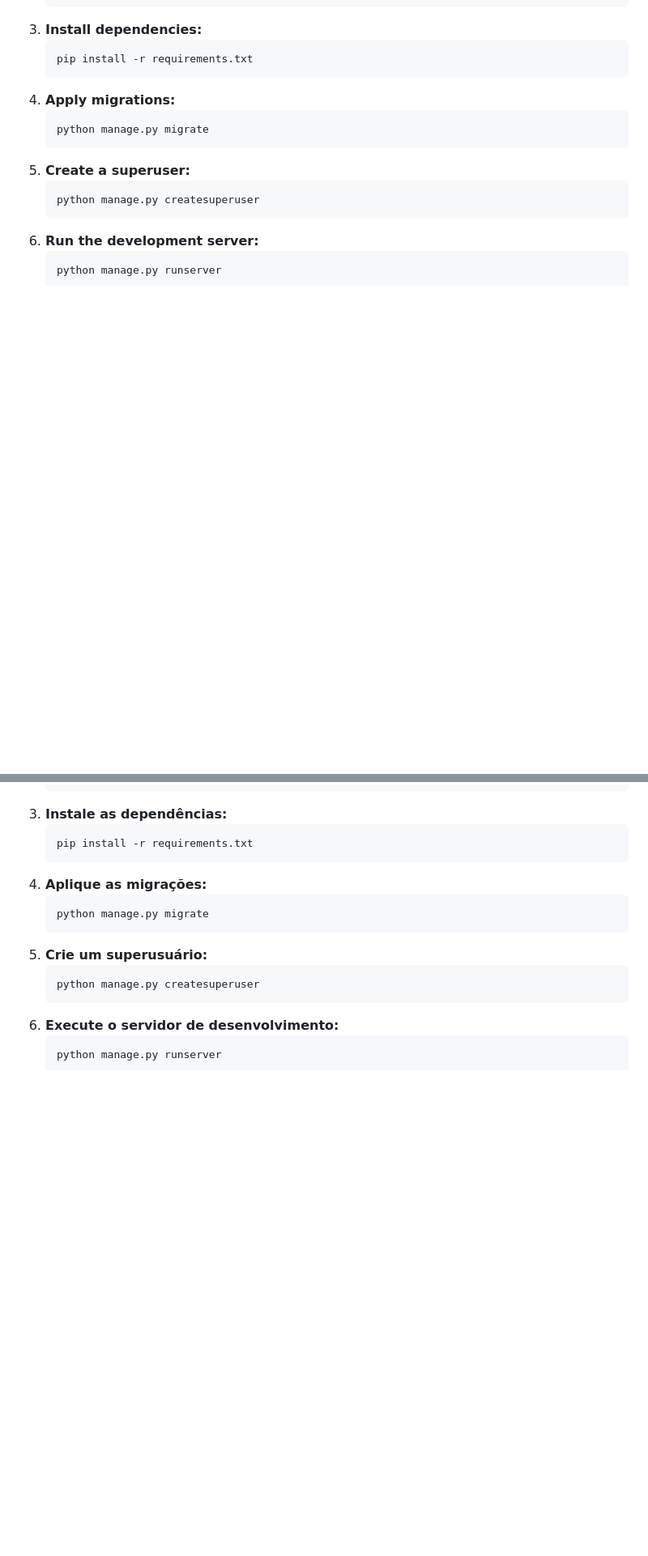
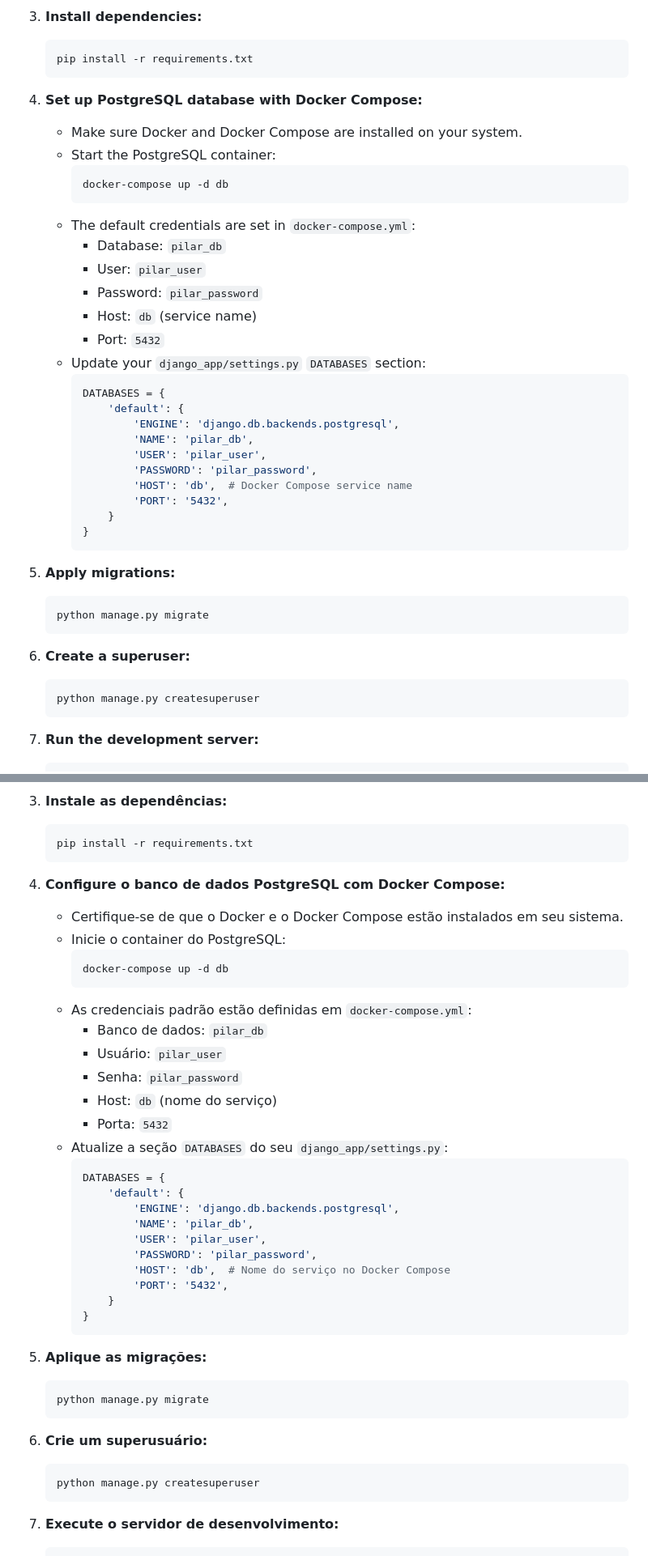
Before and after one commit to mateusstp/code-generated-by-ai, a Markdown page: django_app/README.md, 2 parts joined by grey strips. Shown: that part at 81% size. Rendered like a GitHub page; blank space fills up the shorter version.

Commit message:
Add README with Django app setup and usage instructions in EN/PT

````diff
--- a/django_app/README.md
+++ b/django_app/README.md
@@ -27,7 +27,34 @@ This project is a Django-based web application designed to manage Projects, Rule
    ```bash
    pip install -r requirements.txt
    ```
-4. **Apply migrations:**
+
+4. **Set up PostgreSQL database with Docker Compose:**
+   - Make sure Docker and Docker Compose are installed on your system.
+   - Start the PostgreSQL container:
+     ```bash
+     docker-compose up -d db
+     ```
+   - The default credentials are set in `docker-compose.yml`:
+     - Database: `pilar_db`
+     - User: `pilar_user`
+     - Password: `pilar_password`
+     - Host: `db` (service name)
+     - Port: `5432`
+   - Update your `django_app/settings.py` `DATABASES` section:
+     ```python
+     DATABASES = {
+         'default': {
+             'ENGINE': 'django.db.backends.postgresql',
+             'NAME': 'pilar_db',
+             'USER': 'pilar_user',
+             'PASSWORD': 'pilar_password',
+             'HOST': 'db',  # Docker Compose service name
+             'PORT': '5432',
+         }
+     }
+     ```
+
+5. **Apply migrations:**
    ```bash
    python manage.py migrate
    ```
@@ -85,7 +112,34 @@ Este projeto é uma aplicação web baseada em Django para gerenciar Projetos, R
    ```bash
    pip install -r requirements.txt
    ```
-4. **Aplique as migrações:**
+
+4. **Configure o banco de dados PostgreSQL com Docker Compose:**
+   - Certifique-se de que o Docker e o Docker Compose estão instalados em seu sistema.
+   - Inicie o container do PostgreSQL:
+     ```bash
+     docker-compose up -d db
+     ```
+   - As credenciais padrão estão definidas em `docker-compose.yml`:
+     - Banco de dados: `pilar_db`
+     - Usuário: `pilar_user`
+     - Senha: `pilar_password`
+     - Host: `db` (nome do serviço)
+     - Porta: `5432`
+   - Atualize a seção `DATABASES` do seu `django_app/settings.py`:
+     ```python
+     DATABASES = {
+         'default': {
+             'ENGINE': 'django.db.backends.postgresql',
+             'NAME': 'pilar_db',
+             'USER': 'pilar_user',
+             'PASSWORD': 'pilar_password',
+             'HOST': 'db',  # Nome do serviço no Docker Compose
+             'PORT': '5432',
+         }
+     }
+     ```
+
+5. **Aplique as migrações:**
    ```bash
    python manage.py migrate
    ```
````
